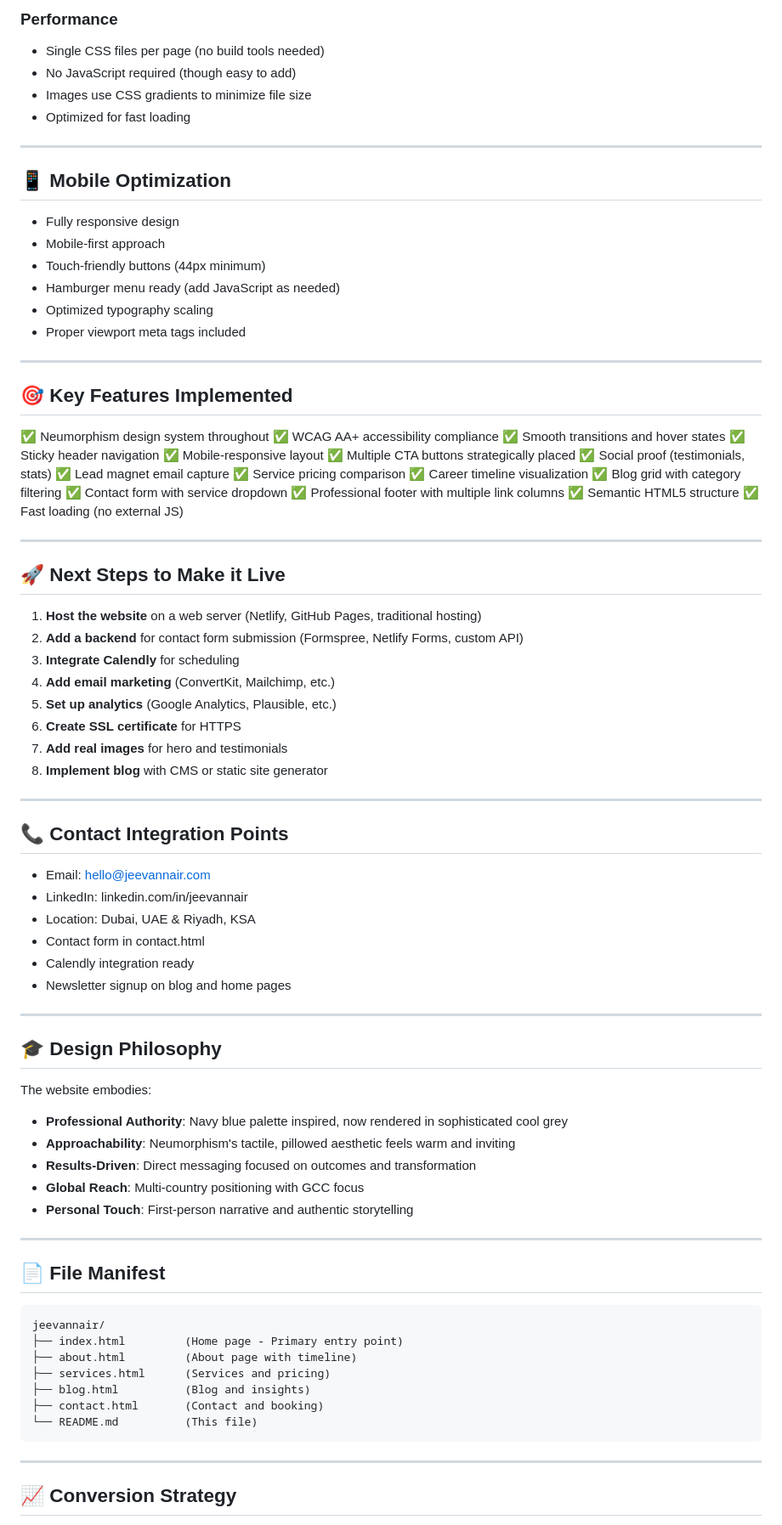
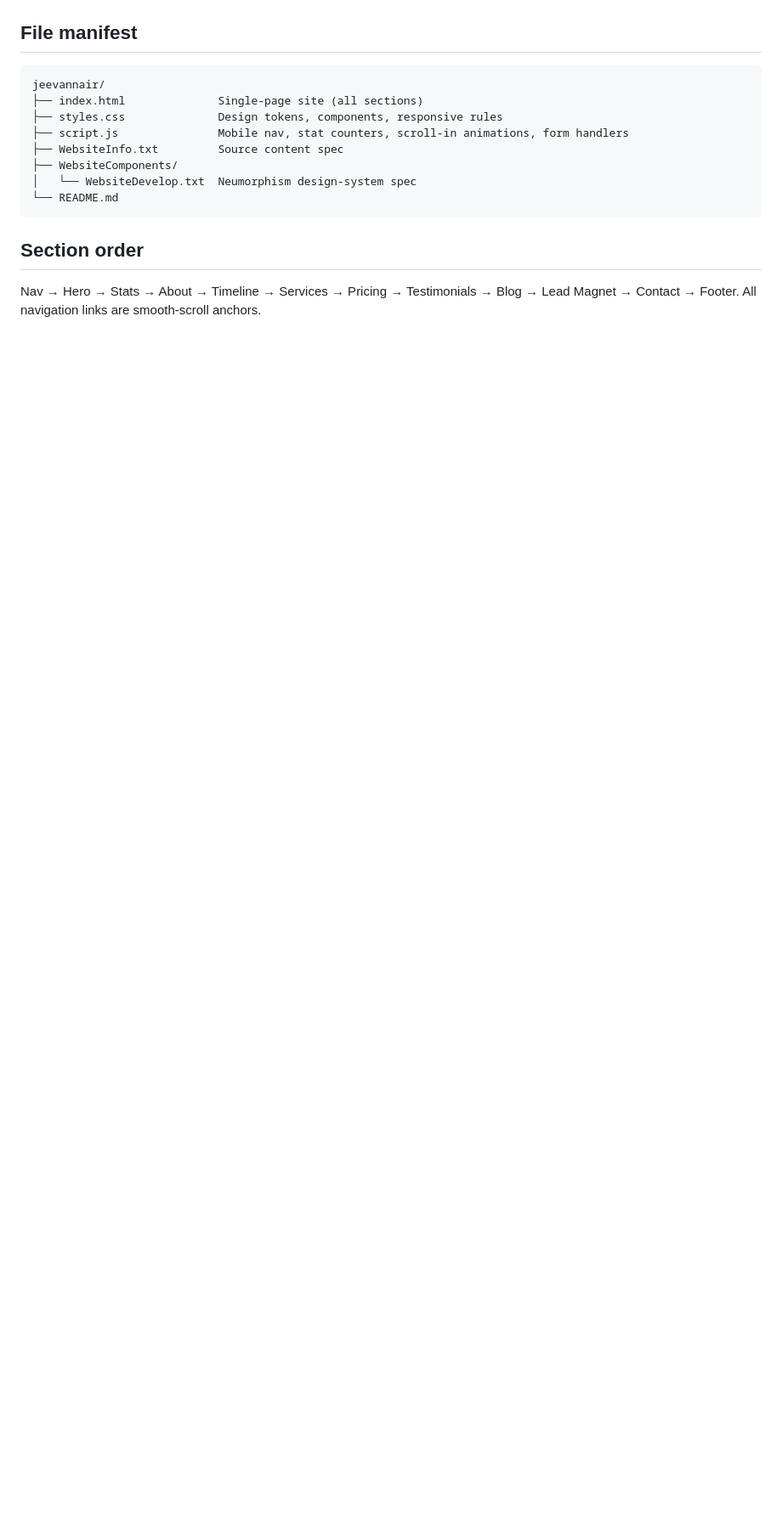
Before and after one commit to pradyumn8/JEEVAN.NAIR, a Markdown page: README.md, the part around one of its changes. Shown at 85% size. Rendered like a GitHub page; blank space fills up the shorter version.

````diff
--- a/README.md
+++ b/README.md
@@ -198,89 +14,17 @@ Mobile adaptations:
-### Performance
-- Single CSS files per page (no build tools needed)
-- No JavaScript required (though easy to add)
-- Images use CSS gradients to minimize file size
-- Optimized for fast loading
-
----
-
-## 📱 Mobile Optimization
-- Fully responsive design
-- Mobile-first approach
-- Touch-friendly buttons (44px minimum)
-- Hamburger menu ready (add JavaScript as needed)
-- Optimized typography scaling
-- Proper viewport meta tags included
-
----
-
-## 🎯 Key Features Implemented
-
-✅ Neumorphism design system throughout
-✅ WCAG AA+ accessibility compliance
-✅ Smooth transitions and hover states
-✅ Sticky header navigation
-✅ Mobile-responsive layout
-✅ Multiple CTA buttons strategically placed
-✅ Social proof (testimonials, stats)
-✅ Lead magnet email capture
-✅ Service pricing comparison
-✅ Career timeline visualization
-✅ Blog grid with category filtering
-✅ Contact form with service dropdown
-✅ Professional footer with multiple link columns
-✅ Semantic HTML5 structure
-✅ Fast loading (no external JS)
-
----
-
-## 🚀 Next Steps to Make it Live
-
-1. **Host the website** on a web server (Netlify, GitHub Pages, traditional hosting)
-2. **Add a backend** for contact form submission (Formspree, Netlify Forms, custom API)
-3. **Integrate Calendly** for scheduling
-4. **Add email marketing** (ConvertKit, Mailchimp, etc.)
-5. **Set up analytics** (Google Analytics, Plausible, etc.)
-6. **Create SSL certificate** for HTTPS
-7. **Add real images** for hero and testimonials
-8. **Implement blog** with CMS or static site generator
-
----
-
-## 📞 Contact Integration Points
-
-- Email: hello@jeevannair.com
-- LinkedIn: linkedin.com/in/jeevannair
-- Location: Dubai, UAE & Riyadh, KSA
-- Contact form in contact.html
-- Calendly integration ready
-- Newsletter signup on blog and home pages
-
----
-
-## 🎓 Design Philosophy
-
-The website embodies:
-- **Professional Authority**: Navy blue palette inspired, now rendered in sophisticated cool grey
-- **Approachability**: Neumorphism's tactile, pillowed aesthetic feels warm and inviting
-- **Results-Driven**: Direct messaging focused on outcomes and transformation
-- **Global Reach**: Multi-country positioning with GCC focus
-- **Personal Touch**: First-person narrative and authentic storytelling
-
----
-
-## 📄 File Manifest
+## File manifest
 
 ```
 jeevannair/
-├── index.html         (Home page - Primary entry point)
-├── about.html         (About page with timeline)
-├── services.html      (Services and pricing)
-├── blog.html          (Blog and insights)
-├── contact.html       (Contact and booking)
-└── README.md          (This file)
+├── index.html              Single-page site (all sections)
+├── styles.css              Design tokens, components, responsive rules
+├── script.js               Mobile nav, stat counters, scroll-in animations, form handlers
+├── WebsiteInfo.txt         Source content spec
+├── WebsiteComponents/
+│   └── WebsiteDevelop.txt  Neumorphism design-system spec
+└── README.md
 ```
 
----
+## Section order
 
-## 📈 Conversion Strategy
+Nav → Hero → Stats → About → Timeline → Services → Pricing → Testimonials → Blog → Lead Magnet → Contact → Footer. All navigation links are smooth-scroll anchors.
 
````
Also changed, not shown: other parts of README.md (+68 -209 lines).
